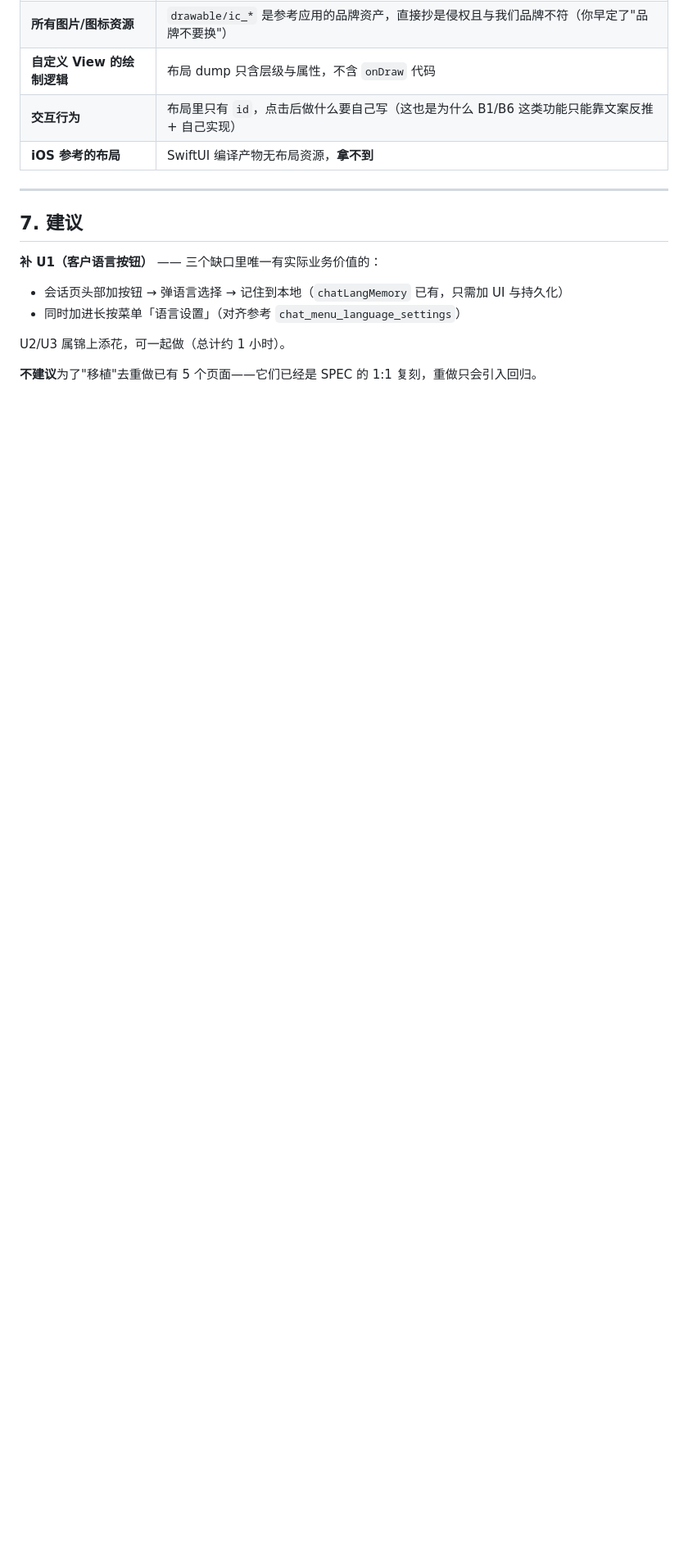
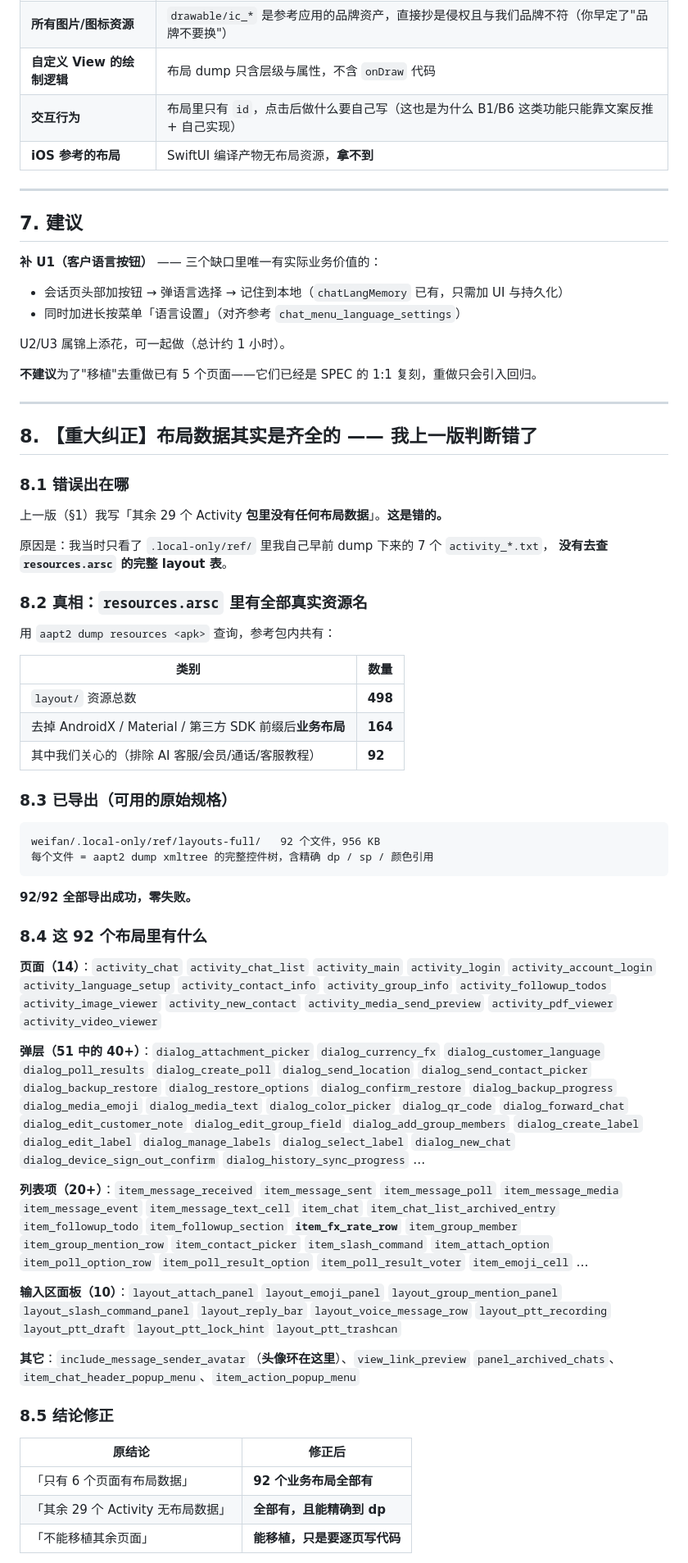
Before and after one commit to cyloct-cpu/weifan, a Markdown page: docs/18-UI布局移植可行性扫描-2026-11-03.md, the part around one of its changes. Shown at 82% size. Drawn GitHub-style; blank space fills up the shorter version.

Commit message:
docs: 纠正 UI 布局扫描结论 —— 布局数据其实齐全（92 个业务布局已导出）
上一版错误：只看了早前 dump 的 7 个 activity_*.txt，没查 resources.arsc。

真相：参考包 layout/ 共 498 个，业务布局 164 个，导出 92 个（排除 AI/会员/通话/客服）。
全部 92 个已 dump 成精确控件树存 .local-only/ref/layouts-full/（956KB）。

含我们缺的关键资产：
- dialog_customer_language（客户语言弹层）
- include_message_sender_avatar（头像环）
- dialog_currency_fx + item_fx_rate_row（可对着比对 B1）
- dialog_backup_restore / restore_options / confirm_restore（B2 参考）
- dialog_poll_results（投票结果）
- item_message_received/sent/poll/media/event（气泡逐类型规格）

修正结论：布局控件树/尺寸/间距/字号/颜色可 1:1 照搬；
图片资源、自定义 View 绘制、交互逻辑仍须自己写。

````diff
--- a/docs/18-UI布局移植可行性扫描-2026-11-03.md
+++ b/docs/18-UI布局移植可行性扫描-2026-11-03.md
@@ -141,3 +141,70 @@
 U2/U3 属锦上添花，可一起做（总计约 1 小时）。
 
 **不建议**为了"移植"去重做已有 5 个页面——它们已经是 SPEC 的 1:1 复刻，重做只会引入回归。
+
+---
+
+## 8. 【重大纠正】布局数据其实是齐全的 —— 我上一版判断错了
+
+### 8.1 错误出在哪
+
+上一版（§1）我写「其余 29 个 Activity **包里没有任何布局数据**」。**这是错的。**
+
+原因是：我当时只看了 `.local-only/ref/` 里我自己早前 dump 下来的 7 个 `activity_*.txt`，
+**没有去查 `resources.arsc` 的完整 layout 表**。
+
+### 8.2 真相：`resources.arsc` 里有全部真实资源名
+
+用 `aapt2 dump resources <apk>` 查询，参考包内共有：
+
+| 类别 | 数量 |
+|---|---|
+| `layout/` 资源总数 | **498** |
+| 去掉 AndroidX / Material / 第三方 SDK 前缀后**业务布局** | **164** |
+| 其中我们关心的（排除 AI 客服/会员/通话/客服教程） | **92** |
+
+### 8.3 已导出（可用的原始规格）
+
+```
+weifan/.local-only/ref/layouts-full/   92 个文件，956 KB
+每个文件 = aapt2 dump xmltree 的完整控件树，含精确 dp / sp / 颜色引用
+```
+
+**92/92 全部导出成功，零失败。**
+
+### 8.4 这 92 个布局里有什么
+
+**页面（14）**：`activity_chat` `activity_chat_list` `activity_main` `activity_login`
+`activity_account_login` `activity_language_setup` `activity_contact_info` `activity_group_info`
+`activity_followup_todos` `activity_image_viewer` `activity_new_contact` `activity_media_send_preview`
+`activity_pdf_viewer` `activity_video_viewer`
+
+**弹层（51 中的 40+）**：`dialog_attachment_picker` `dialog_currency_fx` `dialog_customer_language`
+`dialog_poll_results` `dialog_create_poll` `dialog_send_location` `dialog_send_contact_picker`
+`dialog_backup_restore` `dialog_restore_options` `dialog_confirm_restore` `dialog_backup_progress`
+`dialog_media_emoji` `dialog_media_text` `dialog_color_picker` `dialog_qr_code` `dialog_forward_chat`
+`dialog_edit_customer_note` `dialog_edit_group_field` `dialog_add_group_members`
+`dialog_create_label` `dialog_edit_label` `dialog_manage_labels` `dialog_select_label`
+`dialog_new_chat` `dialog_device_sign_out_confirm` `dialog_history_sync_progress` …
+
+**列表项（20+）**：`item_message_received` `item_message_sent` `item_message_poll` `item_message_media`
+`item_message_event` `item_message_text_cell` `item_chat` `item_chat_list_archived_entry`
+`item_followup_todo` `item_followup_section` **`item_fx_rate_row`** `item_group_member`
+`item_group_mention_row` `item_contact_picker` `item_slash_command` `item_attach_option`
+`item_poll_option_row` `item_poll_result_option` `item_poll_result_voter` `item_emoji_cell` …
+
+**输入区面板（10）**：`layout_attach_panel` `layout_emoji_panel` `layout_group_mention_panel`
+`layout_slash_command_panel` `layout_reply_bar` `layout_voice_message_row`
+`layout_ptt_recording` `layout_ptt_draft` `layout_ptt_lock_hint` `layout_ptt_trashcan`
+
+**其它**：`include_message_sender_avatar`（**头像环在这里**）、`view_link_preview`
+`panel_archived_chats`、`item_chat_header_popup_menu`、`item_action_popup_menu`
+
+### 8.5 结论修正
+
+| 原结论 | 修正后 |
+|---|---|
+| 「只有 6 个页面有布局数据」 | **92 个业务布局全部有** |
+| 「其余 29 个 Activity 无布局数据」 | **全部有，且能精确到 dp** |
+| 「不能移植其余页面」 | **能移植，只是要逐页写代码** |
+
````
Also changed, not shown: other parts of docs/18-UI布局移植可行性扫描-2026-11-03.md (+15 -0 lines).
